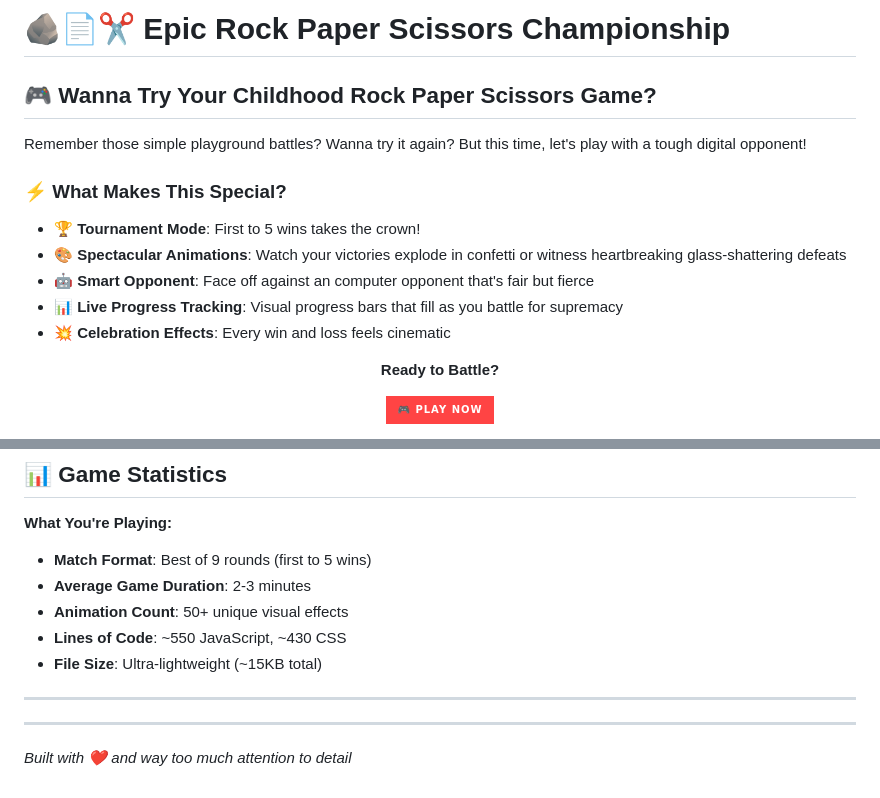
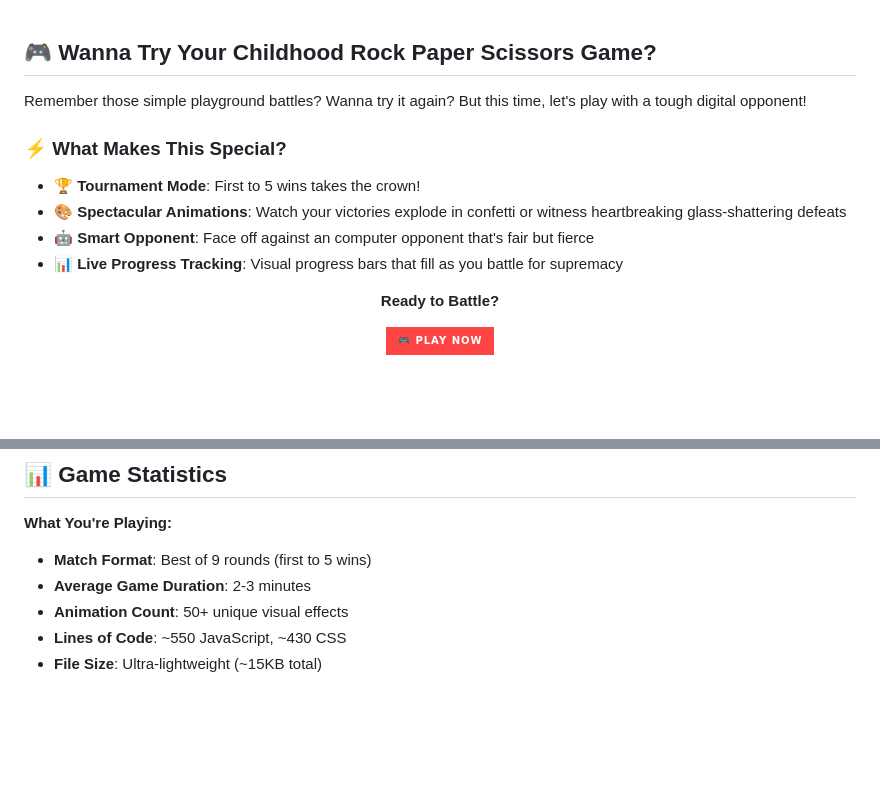
Before and after one commit to Danidu-Muhandiram/Rock-Paper-Scissors-Game, a Markdown page: README.md, 2 parts joined by grey strips. GitHub-like rendering; badges without logos; blank space fills up the shorter version.

```diff
--- a/README.md
+++ b/README.md
@@ -1,5 +1,3 @@
-# 🪨📄✂️ Epic Rock Paper Scissors Championship
-
 ## 🎮 Wanna Try Your Childhood Rock Paper Scissors Game?
 
 Remember those simple playground battles? Wanna try it again? But this time, let's play with a tough digital opponent!
@@ -9,7 +7,6 @@ Remember those simple playground battles? Wanna try it again? But this time, let
 - **🎨 Spectacular Animations**: Watch your victories explode in confetti or witness heartbreaking glass-shattering defeats
 - **🤖 Smart Opponent**: Face off against an computer opponent that's fair but fierce
 - **📊 Live Progress Tracking**: Visual progress bars that fill as you battle for supremacy
-- **💥 Celebration Effects**: Every win and loss feels cinematic
 
 <div align="center">
 
@@ -126,10 +123,6 @@ function determineWinner(player, computer) {
 - **Lines of Code**: ~550 JavaScript, ~430 CSS
 - **File Size**: Ultra-lightweight (~15KB total)
 
----
+
 
 </div>
-
----
-
-*Built with ❤️ and way too much attention to detail*
```
